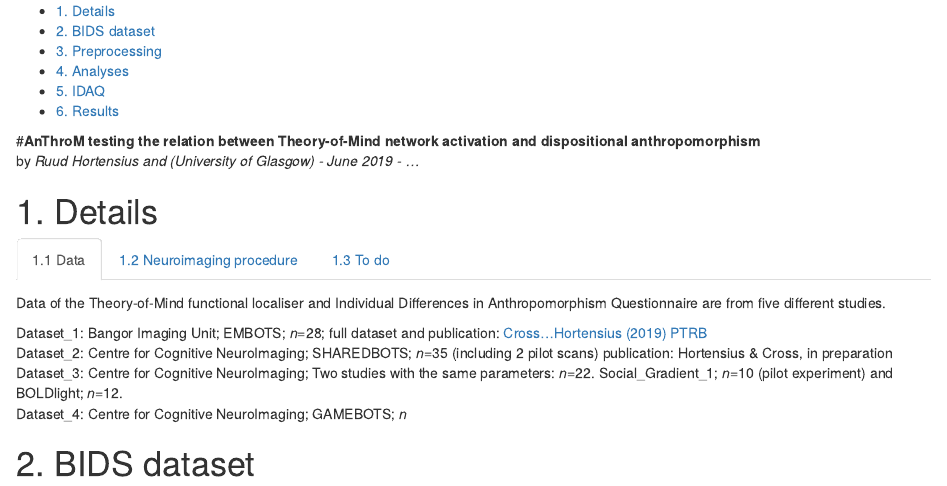
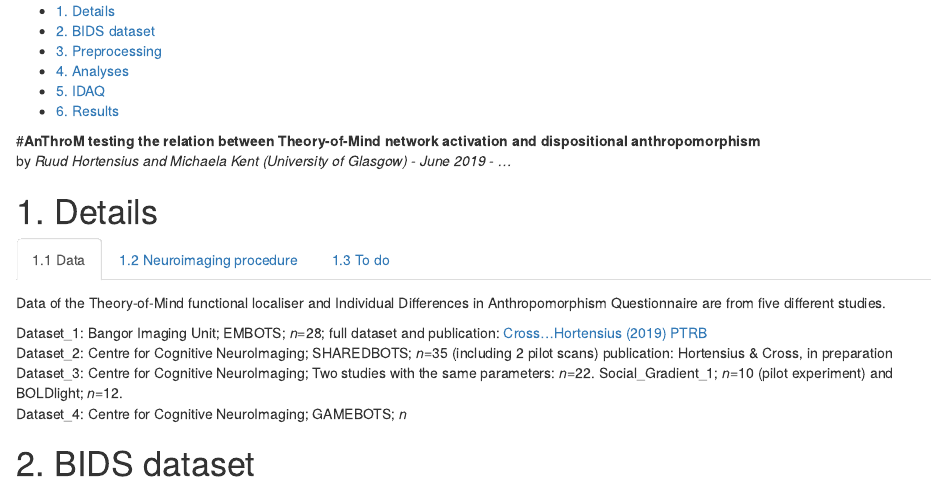
Before and after one commit to michaelakent/AnThroM, an R Markdown document (AnThrom.Rmd): the page in a window 1100 px wide, from its top. Rendered offline with R 4.5, knitr and Pandoc, with nearby package versions.

Commit message:
First commit to check - added name

```diff
--- a/AnThrom.Rmd
+++ b/AnThrom.Rmd
@@ -11,7 +11,7 @@ output:
 ---
 #**AnThroM**
 **testing the relation between Theory-of-Mind network activation and dispositional anthropomorphism**
-by *Ruud Hortensius and (University of Glasgow) - June 2019 - ...*
+by *Ruud Hortensius and Michaela Kent (University of Glasgow) - June 2019 - ...*
 
 # 1. Details {.tabset}
 
```
